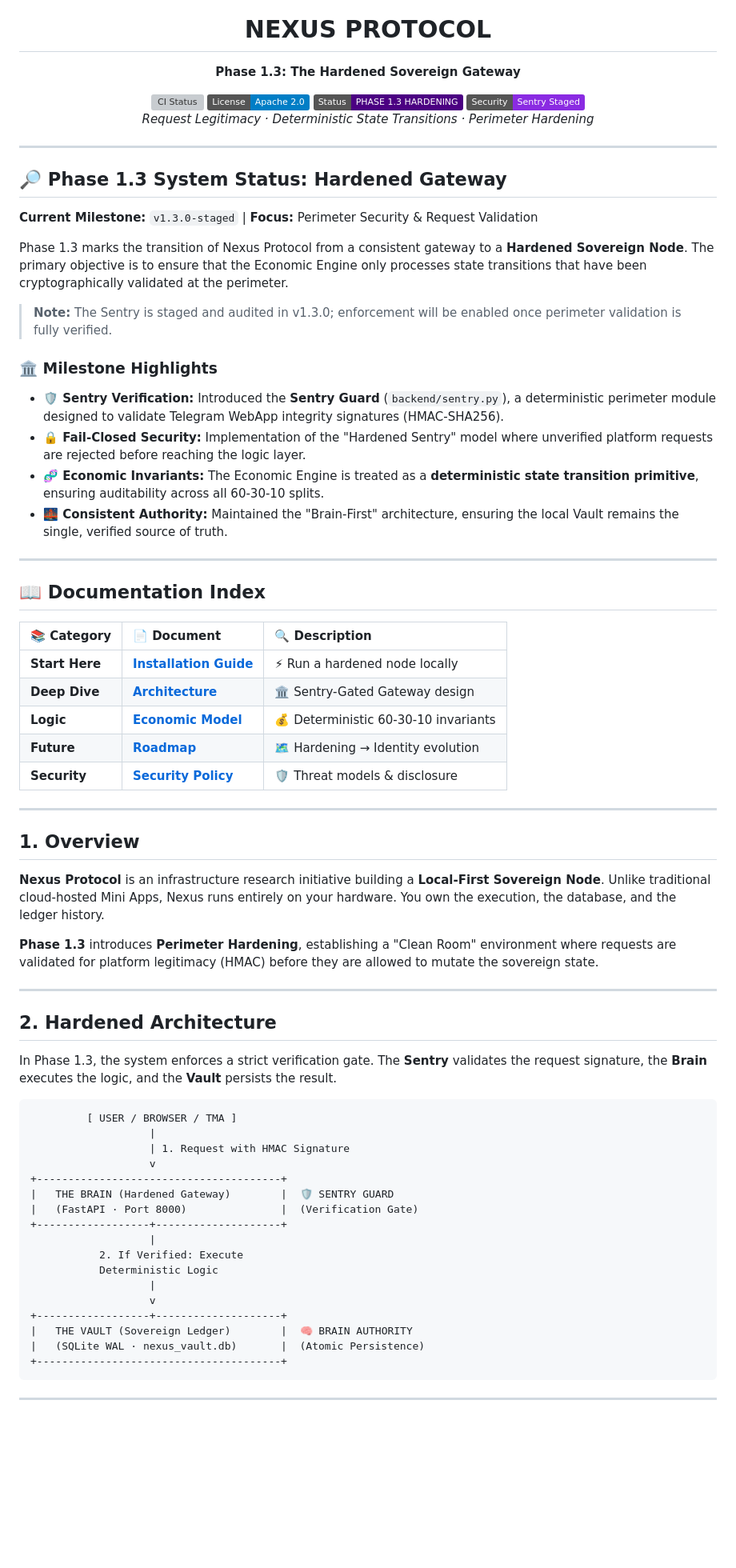
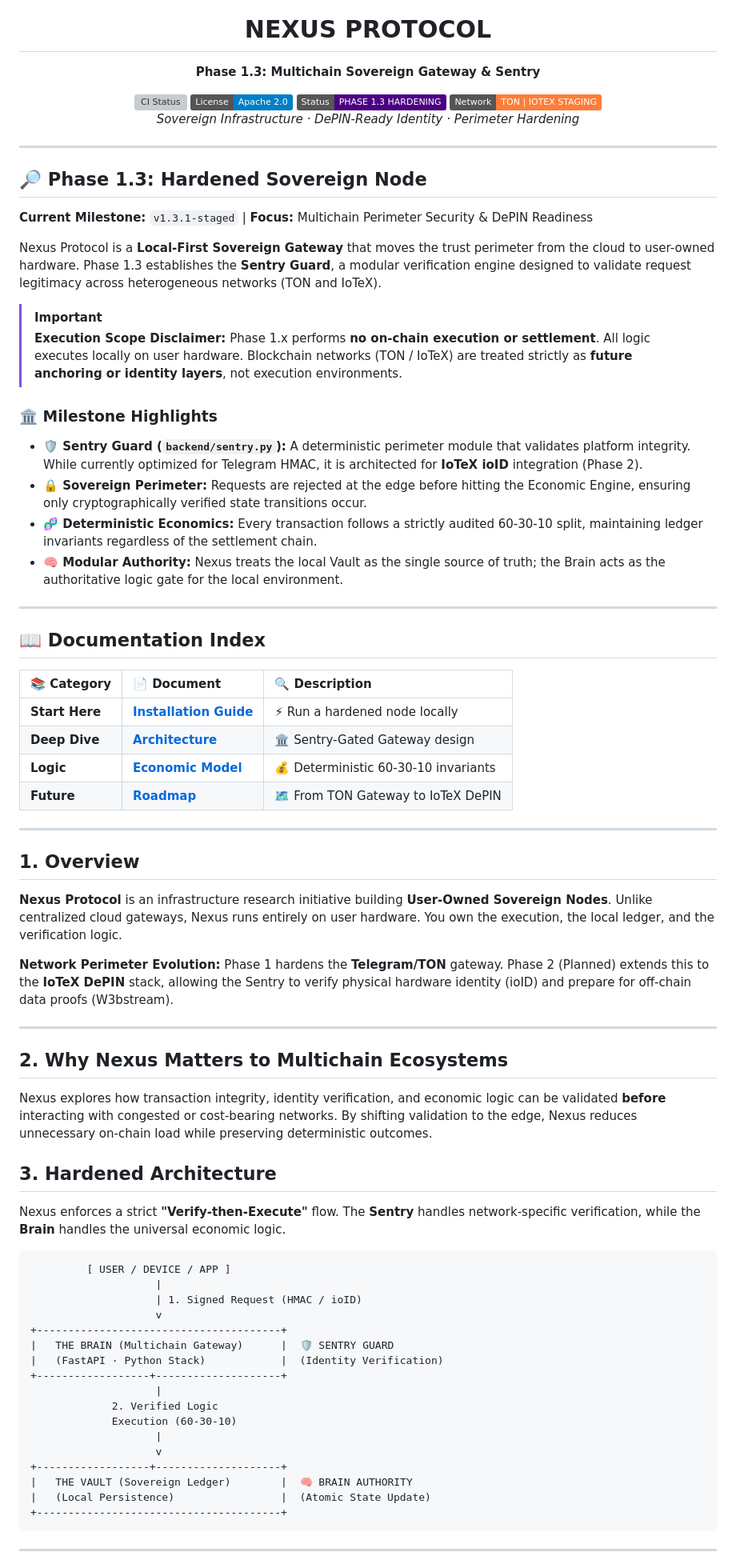
Before and after one commit to arhantbarmate/nexus-core, a Markdown page: README.md, the part around one of its changes. Shown at 80% size. GitHub-like rendering; badges without logos; blank space fills up the shorter version; grey boxes are pictures that could not be loaded.

Commit message:
docs(readme): harden perimeter framing for v1.3.1 multichain staging
Incorporates technical reviewer feedback to clarify execution scope and DePIN-readiness for TON/IoTeX grant alignment.

````diff
--- a/README.md
+++ b/README.md
@@ -2,7 +2,7 @@
   <img src="client/assets/nexus-logo.png" width="120" height="120" alt="Nexus Protocol Logo">
 
   <h1>NEXUS PROTOCOL</h1>
-  <p><b>Phase 1.3: The Hardened Sovereign Gateway</b></p>
+  <p><b>Phase 1.3: Multichain Sovereign Gateway & Sentry</b></p>
 
   <a href="https://github.com/arhantbarmate/nexus-core/actions">
     <img src="https://github.com/arhantbarmate/nexus-core/actions/workflows/ci.yml/badge.svg?branch=main" alt="CI Status" />
@@ -17,26 +17,27 @@
   </a>
 
   <a href="docs/ARCHITECTURE.md">
-    <img src="https://img.shields.io/badge/Security-Sentry_Staged-blueviolet.svg" alt="Security Staged" />
+    <img src="https://img.shields.io/badge/Network-TON_|_IOTEX_STAGING-orange.svg" alt="Network Support" />
   </a>
 
-  <p><i>Request Legitimacy · Deterministic State Transitions · Perimeter Hardening</i></p>
+  <p><i>Sovereign Infrastructure · DePIN-Ready Identity · Perimeter Hardening</i></p>
 </div>
 
 ---
 
-## 🔎 Phase 1.3 System Status: Hardened Gateway
-**Current Milestone:** `v1.3.0-staged` | **Focus:** Perimeter Security & Request Validation
+## 🔎 Phase 1.3: Hardened Sovereign Node
+**Current Milestone:** `v1.3.1-staged` | **Focus:** Multichain Perimeter Security & DePIN Readiness
 
-Phase 1.3 marks the transition of Nexus Protocol from a consistent gateway to a **Hardened Sovereign Node**. The primary objective is to ensure that the Economic Engine only processes state transitions that have been cryptographically validated at the perimeter.
+Nexus Protocol is a **Local-First Sovereign Gateway** that moves the trust perimeter from the cloud to user-owned hardware. Phase 1.3 establishes the **Sentry Guard**, a modular verification engine designed to validate request legitimacy across heterogeneous networks (TON and IoTeX).
 
-> **Note:** The Sentry is staged and audited in v1.3.0; enforcement will be enabled once perimeter validation is fully verified.
+> [!IMPORTANT]
+> **Execution Scope Disclaimer:** Phase 1.x performs **no on-chain execution or settlement**. All logic executes locally on user hardware. Blockchain networks (TON / IoTeX) are treated strictly as **future anchoring or identity layers**, not execution environments.
 
 ### 🏛️ Milestone Highlights
-* **🛡️ Sentry Verification:** Introduced the **Sentry Guard** (`backend/sentry.py`), a deterministic perimeter module designed to validate Telegram WebApp integrity signatures (HMAC-SHA256).
-* **🔒 Fail-Closed Security:** Implementation of the "Hardened Sentry" model where unverified platform requests are rejected before reaching the logic layer.
-* **🧬 Economic Invariants:** The Economic Engine is treated as a **deterministic state transition primitive**, ensuring auditability across all 60-30-10 splits.
-* **🌉 Consistent Authority:** Maintained the "Brain-First" architecture, ensuring the local Vault remains the single, verified source of truth.
+* **🛡️ Sentry Guard (`backend/sentry.py`):** A deterministic perimeter module that validates platform integrity. While currently optimized for Telegram HMAC, it is architected for **IoTeX ioID** integration (Phase 2).
+* **🔒 Sovereign Perimeter:** Requests are rejected at the edge before hitting the Economic Engine, ensuring only cryptographically verified state transitions occur.
+* **🧬 Deterministic Economics:** Every transaction follows a strictly audited 60-30-10 split, maintaining ledger invariants regardless of the settlement chain.
+* **🧠 Modular Authority:** Nexus treats the local Vault as the single source of truth; the Brain acts as the authoritative logic gate for the local environment.
 
 ---
 
@@ -47,41 +48,43 @@ Phase 1.3 marks the transition of Nexus Protocol from a consistent gateway to a
 | **Start Here** | **[Installation Guide](docs/INSTALL.md)** | ⚡ Run a hardened node locally |
 | **Deep Dive** | **[Architecture](docs/ARCHITECTURE.md)** | 🏛️ Sentry-Gated Gateway design |
 | **Logic** | **[Economic Model](docs/ECONOMICS.md)** | 💰 Deterministic 60-30-10 invariants |
-| **Future** | **[Roadmap](docs/ROADMAP.md)** | 🗺️ Hardening → Identity evolution |
-| **Security** | **[Security Policy](docs/SECURITY.md)** | 🛡️ Threat models & disclosure |
+| **Future** | **[Roadmap](docs/ROADMAP.md)** | 🗺️ From TON Gateway to IoTeX DePIN |
 
 ---
 
 ## 1. Overview
 
-**Nexus Protocol** is an infrastructure research initiative building a **Local-First Sovereign Node**.
-Unlike traditional cloud-hosted Mini Apps, Nexus runs entirely on your hardware. You own the execution, the database, and the ledger history.
+**Nexus Protocol** is an infrastructure research initiative building **User-Owned Sovereign Nodes**. Unlike centralized cloud gateways, Nexus runs entirely on user hardware. You own the execution, the local ledger, and the verification logic.
 
-**Phase 1.3** introduces **Perimeter Hardening**, establishing a "Clean Room" environment where requests are validated for platform legitimacy (HMAC) before they are allowed to mutate the sovereign state.
+**Network Perimeter Evolution:** Phase 1 hardens the **Telegram/TON** gateway. Phase 2 (Planned) extends this to the **IoTeX DePIN** stack, allowing the Sentry to verify physical hardware identity (ioID) and prepare for off-chain data proofs (W3bstream).
 
 ---
 
-## 2. Hardened Architecture
+## 2. Why Nexus Matters to Multichain Ecosystems
 
-In Phase 1.3, the system enforces a strict verification gate. The **Sentry** validates the request signature, the **Brain** executes the logic, and the **Vault** persists the result.
+Nexus explores how transaction integrity, identity verification, and economic logic can be validated **before** interacting with congested or cost-bearing networks. By shifting validation to the edge, Nexus reduces unnecessary on-chain load while preserving deterministic outcomes.
+
+## 3. Hardened Architecture
+
+Nexus enforces a strict **"Verify-then-Execute"** flow. The **Sentry** handles network-specific verification, while the **Brain** handles the universal economic logic.
 
 ```text
-         [ USER / BROWSER / TMA ]
-                   |
-                   | 1. Request with HMAC Signature
-                   v
+         [ USER / DEVICE / APP ]
+                    |
+                    | 1. Signed Request (HMAC / ioID)
+                    v
 +---------------------------------------+
-|   THE BRAIN (Hardened Gateway)        |  🛡️ SENTRY GUARD
-|   (FastAPI · Port 8000)               |  (Verification Gate)
+|   THE BRAIN (Multichain Gateway)      |  🛡️ SENTRY GUARD
+|   (FastAPI · Python Stack)            |  (Identity Verification)
 +------------------+--------------------+
-                   |
-           2. If Verified: Execute
-           Deterministic Logic
-                   |
-                   v
+                    |
+             2. Verified Logic
+             Execution (60-30-10)
+                    |
+                    v
 +------------------+--------------------+
 |   THE VAULT (Sovereign Ledger)        |  🧠 BRAIN AUTHORITY
-|   (SQLite WAL · nexus_vault.db)       |  (Atomic Persistence)
+|   (Local Persistence)                 |  (Atomic State Update)
 +---------------------------------------+
 ```
 
````
Also changed, not shown: other parts of README.md (+9 -29 lines).
